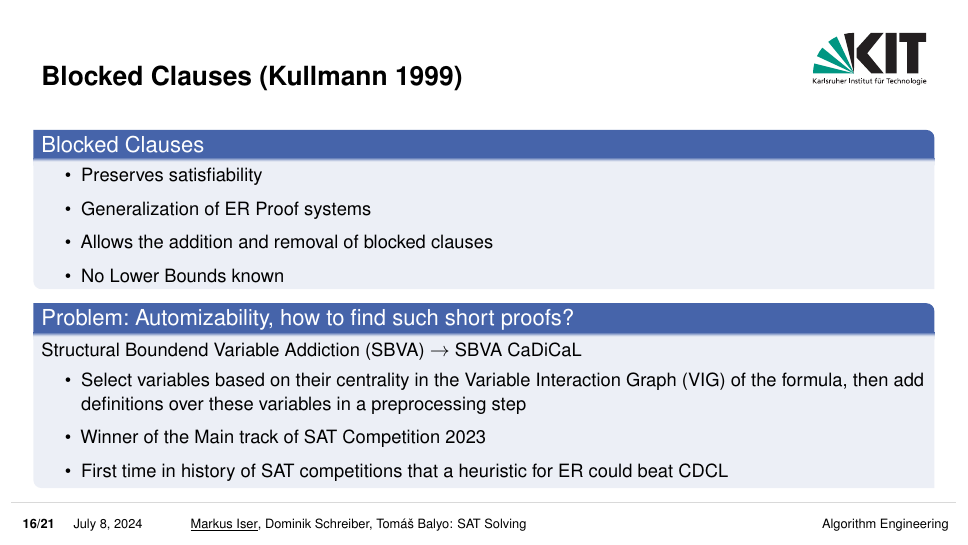
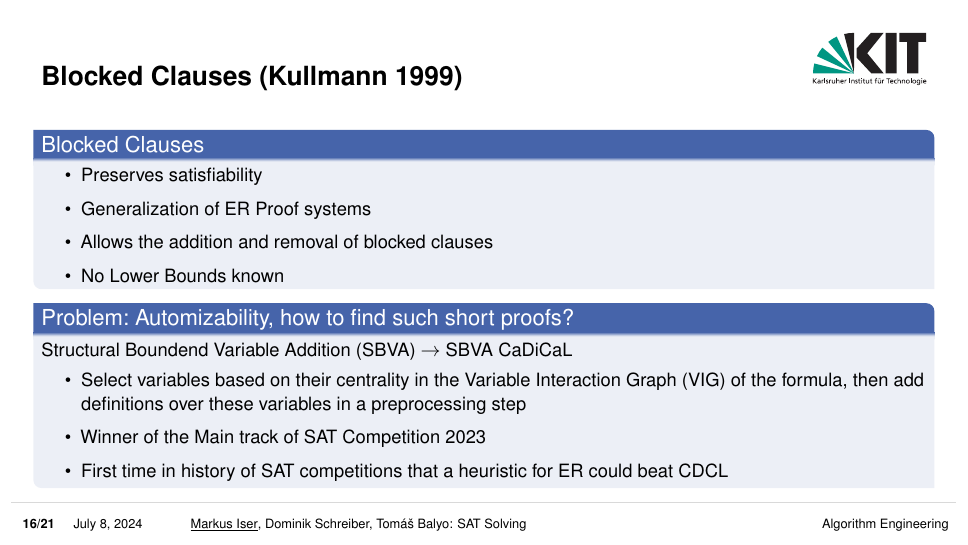
Before and after one commit to satlecture/kit2024, LaTeX slides (slides/l12-proofs.tex): page 18 of 26. Compiled offline with pdfLaTeX.

Commit message:
Fix possible typo in l12-proofs.tex

```diff
--- a/slides/l12-proofs.tex
+++ b/slides/l12-proofs.tex
@@ -292,7 +292,7 @@ Proof complexity is the study of the size of proofs in different proof systems.\
 \end{block}
 \pause
 \begin{block}{Problem: Automizability, how to find such short proofs?}
-Structural Boundend Variable Addiction (SBVA) $\rightarrow$ SBVA CaDiCaL
+Structural Boundend Variable Addition (SBVA) $\rightarrow$ SBVA CaDiCaL
 \begin{itemize}\setlength{\itemsep}{1ex}
     \item Select variables based on their centrality in the Variable Interaction Graph (VIG) of the formula, then add definitions over these variables in a preprocessing step
     \item Winner of the Main track of SAT Competition 2023
```
